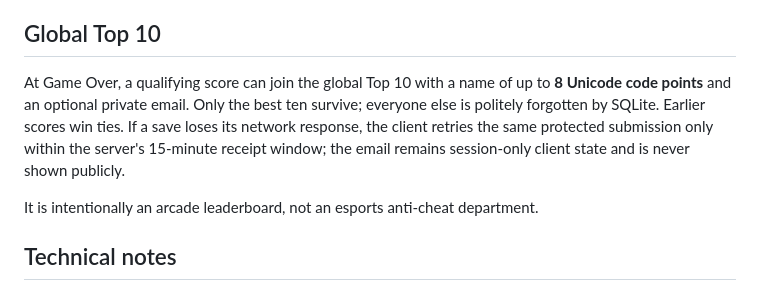
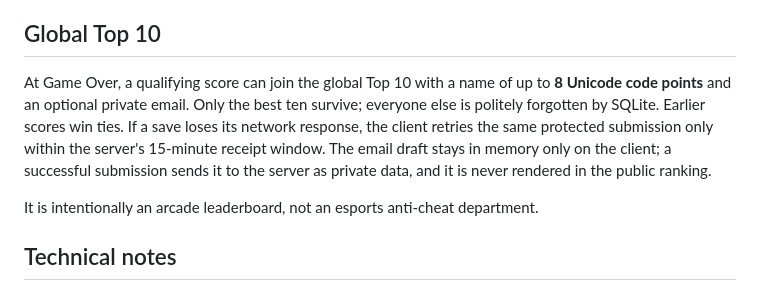
Before and after one commit to santirodriguez/Tetristeza, a Markdown page: README.md, the part around the change. Drawn GitHub-style.

Commit message:
Clarify leaderboard email privacy

```diff
--- a/README.md
+++ b/README.md
@@ -75,7 +75,7 @@ Rotation, Hard drop, and Hold trigger once per physical key press; horizontal mo
 
 ## Global Top 10
 
-At Game Over, a qualifying score can join the global Top 10 with a name of up to **8 Unicode code points** and an optional private email. Only the best ten survive; everyone else is politely forgotten by SQLite. Earlier scores win ties. If a save loses its network response, the client retries the same protected submission only within the server's 15-minute receipt window; the email remains session-only client state and is never shown publicly.
+At Game Over, a qualifying score can join the global Top 10 with a name of up to **8 Unicode code points** and an optional private email. Only the best ten survive; everyone else is politely forgotten by SQLite. Earlier scores win ties. If a save loses its network response, the client retries the same protected submission only within the server's 15-minute receipt window. The email draft stays in memory only on the client; a successful submission sends it to the server as private data, and it is never rendered in the public ranking.
 
 It is intentionally an arcade leaderboard, not an esports anti-cheat department.
 
```
